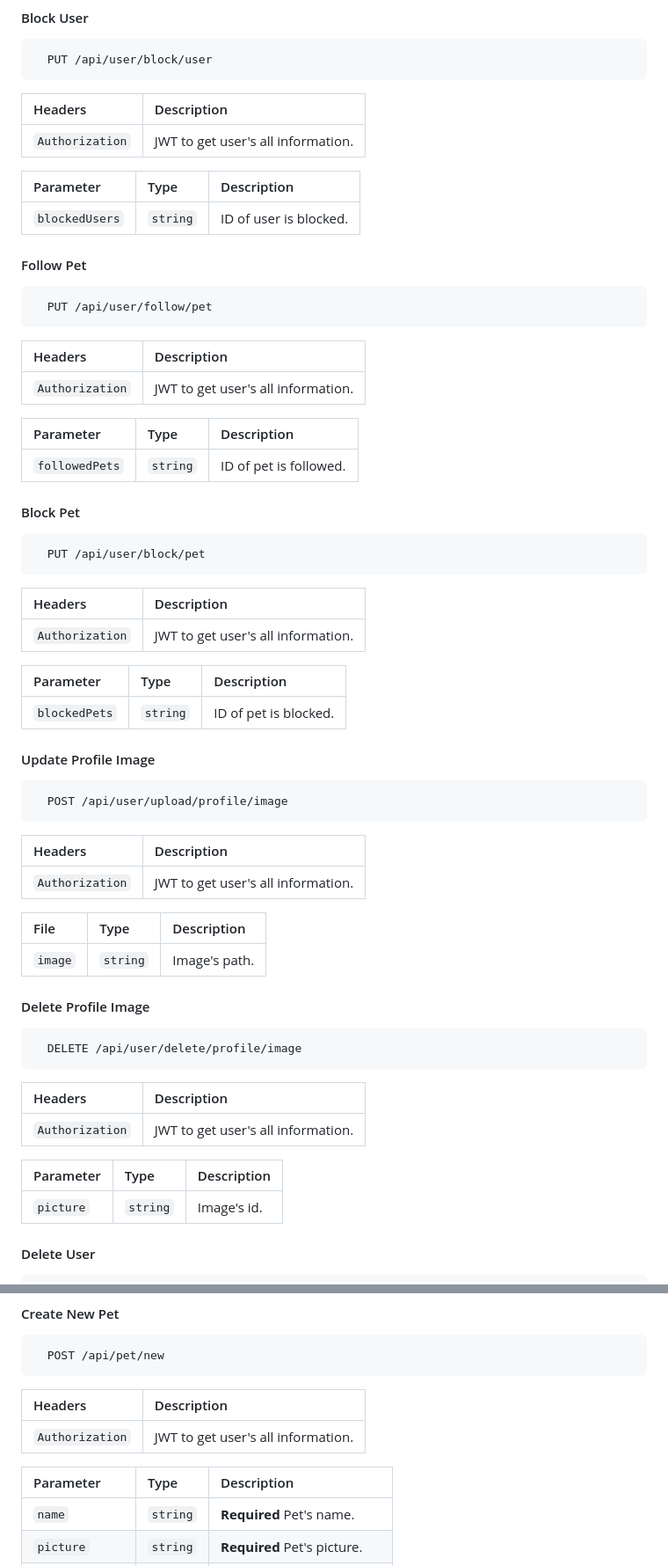
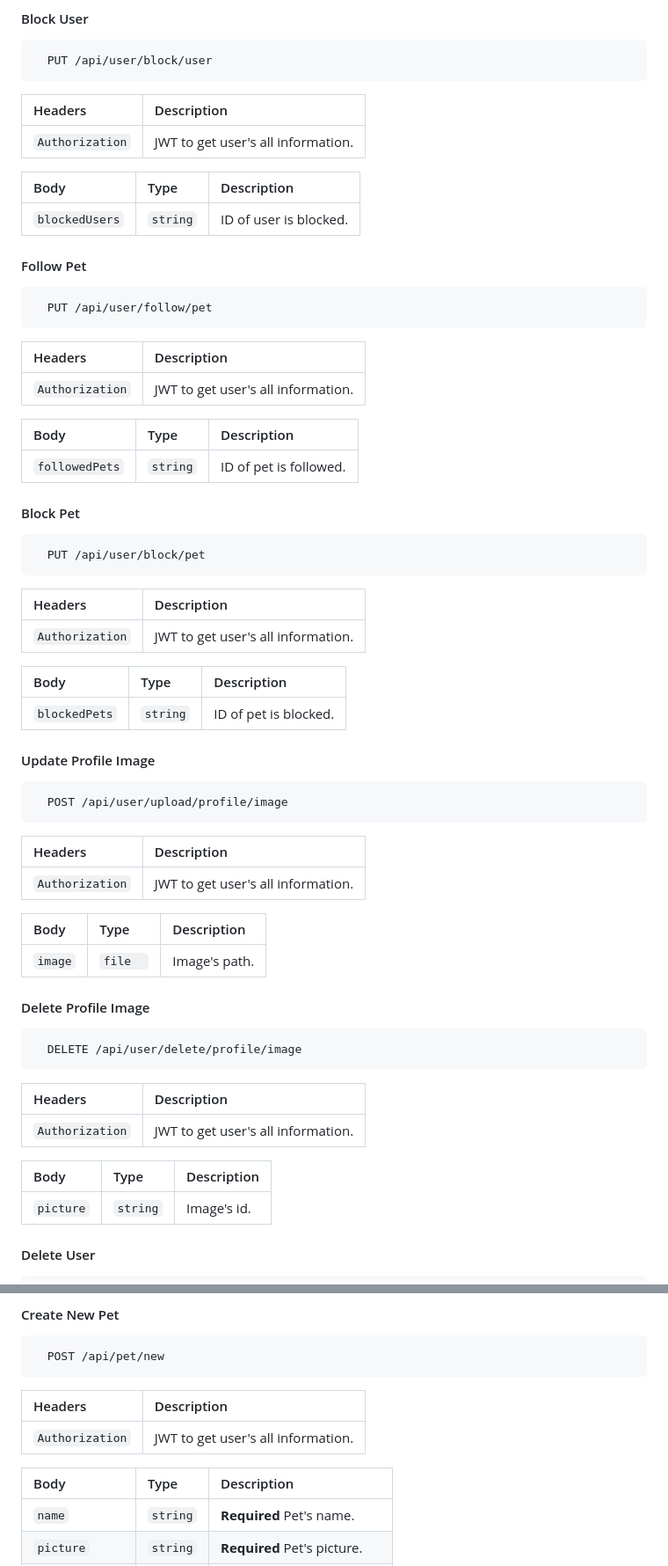
Before and after one commit to berkpeker2707/WAIPE, a Markdown page: README.md, 2 parts joined by grey strips. Shown: that part at 88% size. Drawn GitHub-style.

```diff
--- a/README.md
+++ b/README.md
@@ -350,7 +352,7 @@ eas init --id <id of project which can be accesed from expo website>
 | :-------------- | :--------------------------------- |
 | `Authorization` | JWT to get user's all information. |
 
-| Parameter      | Type      | Description            |
+| Body           | Type      | Description            |
 | :------------- | :-------- | :--------------------- |
 | `blockedUsers` | `string`  | ID of user is blocked. |
 
@@ -363,7 +365,7 @@ eas init --id <id of project which can be accesed from expo website>
 | :-------------- | :--------------------------------- |
 | `Authorization` | JWT to get user's all information. |
 
-| Parameter      | Type      | Description            |
+| Body           | Type      | Description            |
 | :------------- | :-------- | :--------------------- |
 | `followedPets` | `string`  | ID of pet is followed. |
 
@@ -376,7 +378,7 @@ eas init --id <id of project which can be accesed from expo website>
 | :-------------- | :--------------------------------- |
 | `Authorization` | JWT to get user's all information. |
 
-| Parameter     | Type     | Description           |
+| Body          | Type     | Description           |
 | :------------ | :------- | :-------------------- |
 | `blockedPets` | `string` | ID of pet is blocked. |
 
@@ -389,9 +391,9 @@ eas init --id <id of project which can be accesed from expo website>
 | :-------------- | :--------------------------------- |
 | `Authorization` | JWT to get user's all information. |
 
-| File    | Type     | Description   |
+| Body    | Type     | Description   |
 | :------ | :------- | :------------ |
-| `image` | `string` | Image's path. |
+| `image` | `file  ` | Image's path. |
 
 #### Delete Profile Image
 
@@ -402,7 +404,7 @@ eas init --id <id of project which can be accesed from expo website>
 | :-------------- | :--------------------------------- |
 | `Authorization` | JWT to get user's all information. |
 
-| Parameter | Type     | Description |
+| Body      | Type     | Description |
 | :-------- | :------- | :---------- |
 | `picture` | `string` | Image's id. |
 
@@ -437,7 +439,7 @@ eas init --id <id of project which can be accesed from expo website>
 | :-------------- | :--------------------------------- |
 | `Authorization` | JWT to get user's all information. |
 
-| Parameter      | Type     | Description                   |
+| Body           | Type     | Description                   |
 | :------------- | :------- | :---------------------------- |
 | `name`         | `string` | **Required** Pet's name.      |
 | `picture`      | `string` | **Required** Pet's picture.   |
```
Also changed, not shown: other parts of README.md (+56 -23 lines).
